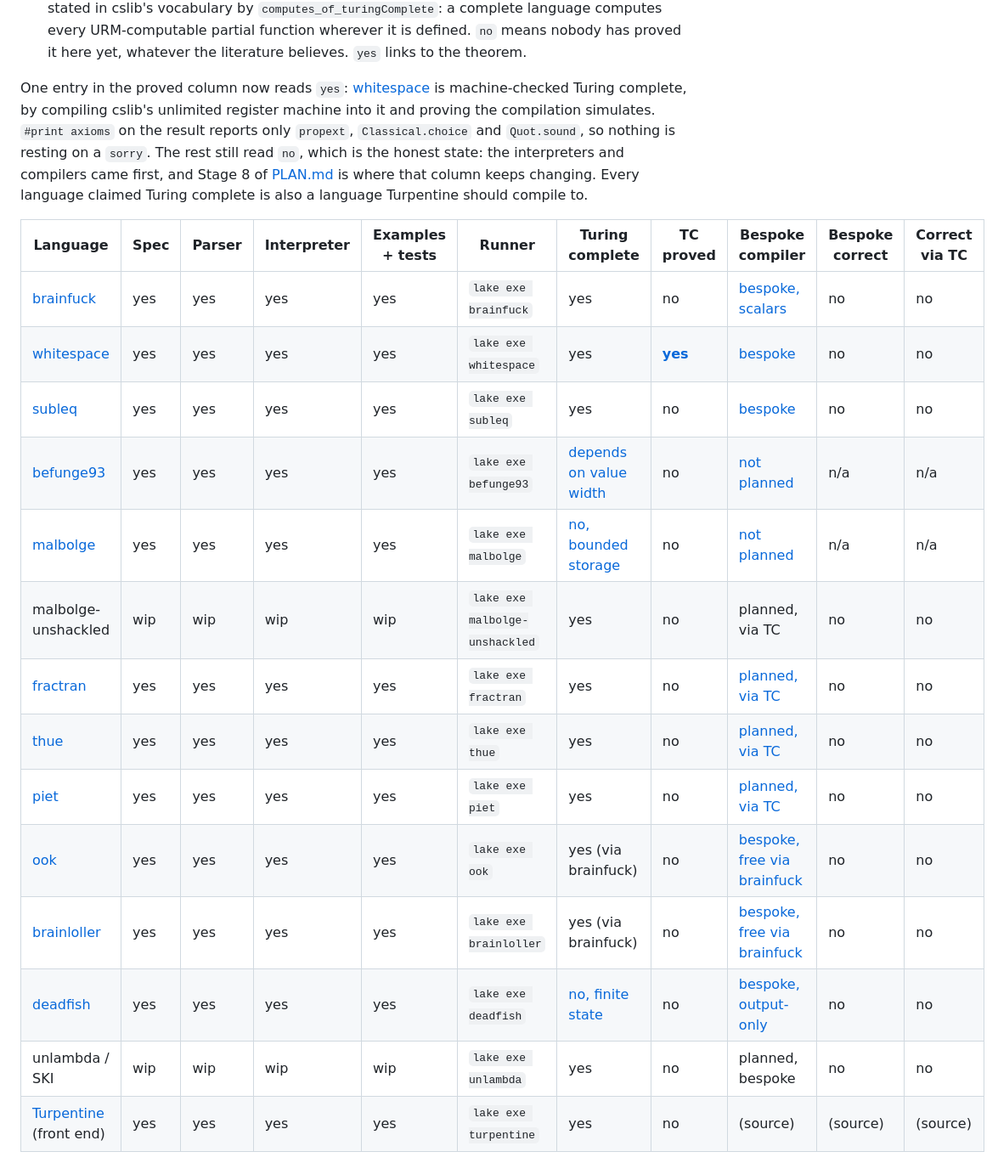
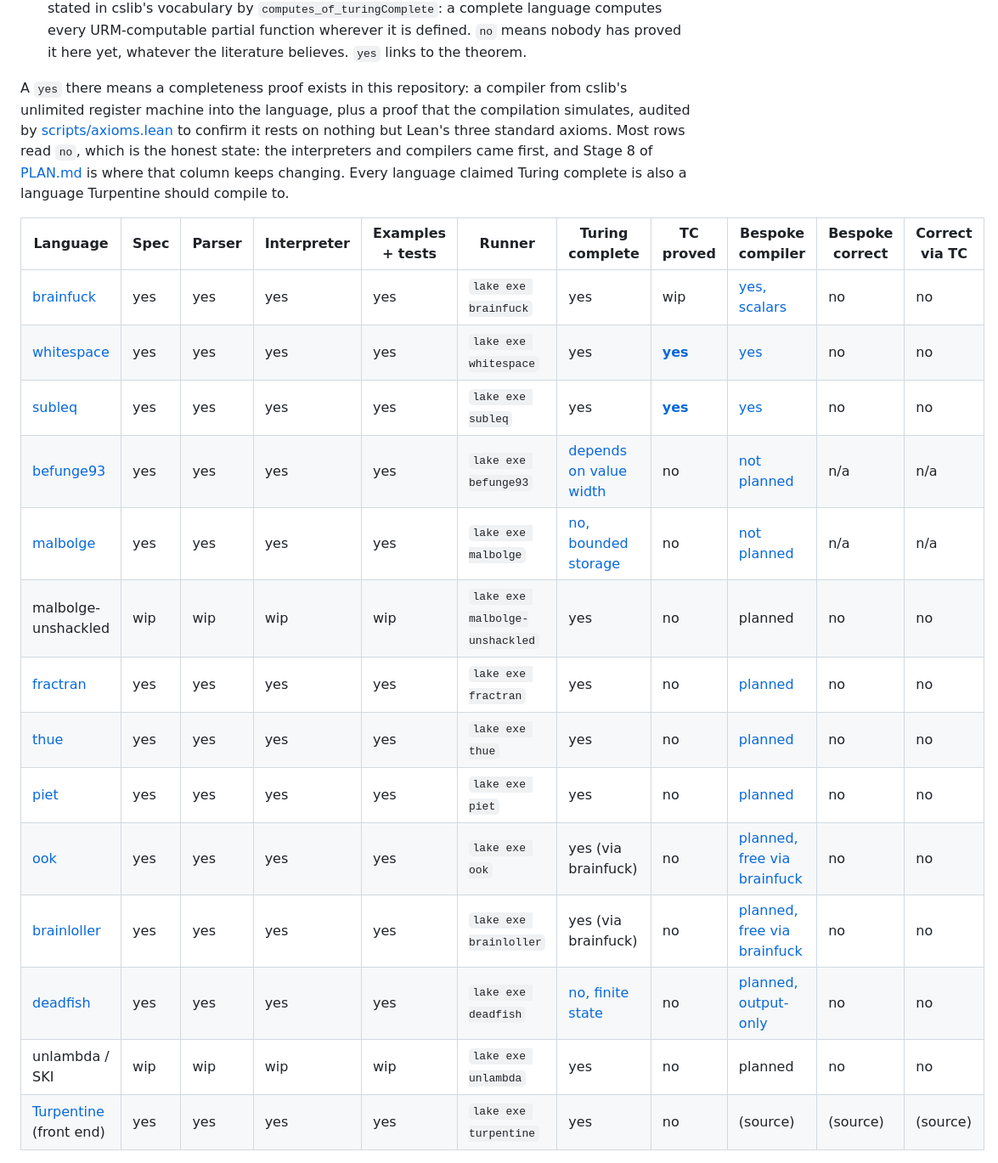
Before and after one commit to ilyasergey/langlib, a Markdown page: docs/README.md, the part around the change. Shown at 85% size. Rendered like a GitHub page.

Commit message:
Bring the status matrix back in line with the repository
Subleq is proved Turing complete, so its cell now says so and links the
theorem. Brainfuck's proved column reads wip, since a proof is in progress
rather than absent.

The rest is repairing a regression: an earlier commit reverted the legend
and several cells to a stale version, so the legend singled out whitespace
again and the compiler column said bespoke for languages that have no
backend. Every row is checked against what is actually on disk. Only
brainfuck, whitespace and subleq have files in Langlib/Turpentine/Compile/,
so ook, brainloller, deadfish, fractran, thue, piet, unlambda and
malbolge-unshackled read planned. The legend describes what a yes means and
what audits it, rather than naming one language.

Co-Authored-By: Claude Fable 5 <noreply@anthropic.com>

```diff
--- a/docs/README.md
+++ b/docs/README.md
@@ -39,31 +39,30 @@ the difference between them is the whole point of this library:
   URM-computable partial function wherever it is defined. `no` means nobody has proved it here yet, whatever the
   literature believes. `yes` links to the theorem.
 
-One entry in the proved column now reads `yes`:
-[whitespace](../Langlib/Computability/Whitespace.lean) is machine-checked
-Turing complete, by compiling cslib's unlimited register machine into it
-and proving the compilation simulates. `#print axioms` on the result
-reports only `propext`, `Classical.choice` and `Quot.sound`, so nothing is
-resting on a `sorry`. The rest still read `no`, which is the honest state:
-the interpreters and compilers came first, and Stage 8 of
-[PLAN.md](PLAN.md) is where that column keeps changing. Every language
+A `yes` there means a completeness proof exists in this repository: a
+compiler from cslib's unlimited register machine into the language, plus a
+proof that the compilation simulates, audited by
+[scripts/axioms.lean](../scripts/axioms.lean) to confirm it rests on
+nothing but Lean's three standard axioms. Most rows read `no`, which is
+the honest state: the interpreters and compilers came first, and Stage 8
+of [PLAN.md](PLAN.md) is where that column keeps changing. Every language
 claimed Turing complete is also a language Turpentine should compile to.
 
 | Language | Spec | Parser | Interpreter | Examples + tests | Runner | Turing complete | TC proved | Bespoke compiler | Bespoke correct | Correct via TC |
 |----------|------|--------|-------------|------------------|--------|-----------------|-----------|------------------|-----------------|----------------|
-| [brainfuck](brainfuck/spec.md) | yes | yes | yes | yes | `lake exe brainfuck` | yes | no | [bespoke, scalars](brainfuck/compiler.md) | no | no |
-| [whitespace](whitespace/spec.md) | yes | yes | yes | yes | `lake exe whitespace` | yes | [**yes**](../Langlib/Computability/Whitespace.lean#L1117) | [bespoke](whitespace/compiler.md) | no | no |
-| [subleq](subleq/spec.md) | yes | yes | yes | yes | `lake exe subleq` | yes | no | [bespoke](subleq/compiler.md) | no | no |
+| [brainfuck](brainfuck/spec.md) | yes | yes | yes | yes | `lake exe brainfuck` | yes | wip | [yes, scalars](brainfuck/compiler.md) | no | no |
+| [whitespace](whitespace/spec.md) | yes | yes | yes | yes | `lake exe whitespace` | yes | [**yes**](../Langlib/Computability/Whitespace.lean#L1117) | [yes](whitespace/compiler.md) | no | no |
+| [subleq](subleq/spec.md) | yes | yes | yes | yes | `lake exe subleq` | yes | [**yes**](../Langlib/Computability/Subleq.lean#L1201) | [yes](subleq/compiler.md) | no | no |
 | [befunge93](befunge93/spec.md) | yes | yes | yes | yes | `lake exe befunge93` | [depends on value width](befunge93/spec.md#computational-class-and-why-our-deviations-matter) | no | [not planned](befunge93/compiler.md) | n/a | n/a |
 | [malbolge](malbolge/spec.md) | yes | yes | yes | yes | `lake exe malbolge` | [no, bounded storage](malbolge/spec.md) | no | [not planned](malbolge/compiler.md) | n/a | n/a |
-| malbolge-unshackled | wip | wip | wip | wip | `lake exe malbolge-unshackled` | yes | no | planned, via TC | no | no |
-| [fractran](fractran/spec.md) | yes | yes | yes | yes | `lake exe fractran` | yes | no | [planned, via TC](fractran/compiler.md) | no | no |
-| [thue](thue/spec.md) | yes | yes | yes | yes | `lake exe thue` | yes | no | [planned, via TC](thue/compiler.md) | no | no |
-| [piet](piet/spec.md) | yes | yes | yes | yes | `lake exe piet` | yes | no | [planned, via TC](piet/compiler.md) | no | no |
-| [ook](ook/spec.md) | yes | yes | yes | yes | `lake exe ook` | yes (via brainfuck) | no | [bespoke, free via brainfuck](ook/compiler.md) | no | no |
-| [brainloller](brainloller/spec.md) | yes | yes | yes | yes | `lake exe brainloller` | yes (via brainfuck) | no | [bespoke, free via brainfuck](brainloller/compiler.md) | no | no |
-| [deadfish](deadfish/spec.md) | yes | yes | yes | yes | `lake exe deadfish` | [no, finite state](deadfish/spec.md) | no | [bespoke, output-only](deadfish/compiler.md) | no | no |
-| unlambda / SKI | wip | wip | wip | wip | `lake exe unlambda` | yes | no | planned, bespoke | no | no |
+| malbolge-unshackled | wip | wip | wip | wip | `lake exe malbolge-unshackled` | yes | no | planned | no | no |
+| [fractran](fractran/spec.md) | yes | yes | yes | yes | `lake exe fractran` | yes | no | [planned](fractran/compiler.md) | no | no |
+| [thue](thue/spec.md) | yes | yes | yes | yes | `lake exe thue` | yes | no | [planned](thue/compiler.md) | no | no |
+| [piet](piet/spec.md) | yes | yes | yes | yes | `lake exe piet` | yes | no | [planned](piet/compiler.md) | no | no |
+| [ook](ook/spec.md) | yes | yes | yes | yes | `lake exe ook` | yes (via brainfuck) | no | [planned, free via brainfuck](ook/compiler.md) | no | no |
+| [brainloller](brainloller/spec.md) | yes | yes | yes | yes | `lake exe brainloller` | yes (via brainfuck) | no | [planned, free via brainfuck](brainloller/compiler.md) | no | no |
+| [deadfish](deadfish/spec.md) | yes | yes | yes | yes | `lake exe deadfish` | [no, finite state](deadfish/spec.md) | no | [planned, output-only](deadfish/compiler.md) | no | no |
+| unlambda / SKI | wip | wip | wip | wip | `lake exe unlambda` | yes | no | planned | no | no |
 | [Turpentine](turpentine/spec.md) (front end) | yes | yes | yes | yes | `lake exe turpentine` | yes | no | (source) | (source) | (source) |
 
 When a proof lands, its `no` becomes a `yes` linking to the theorem in
```
